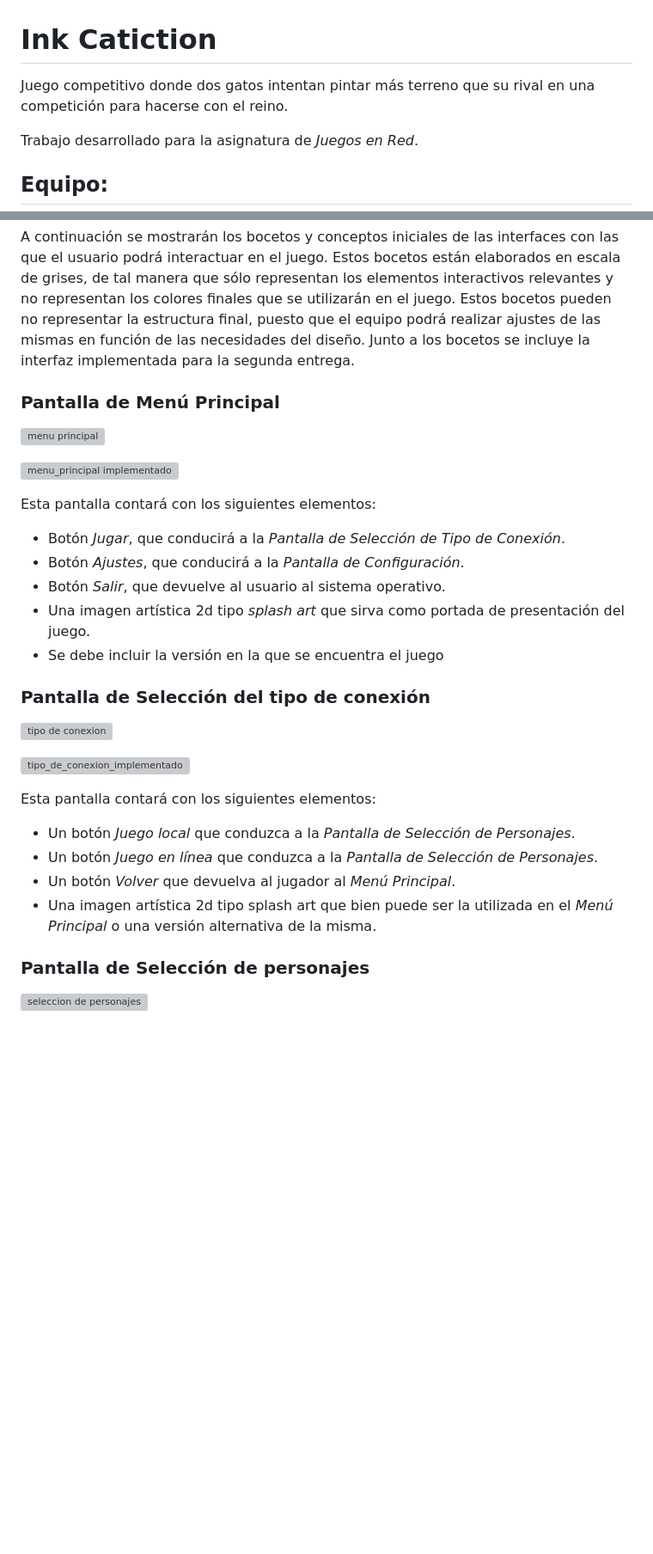
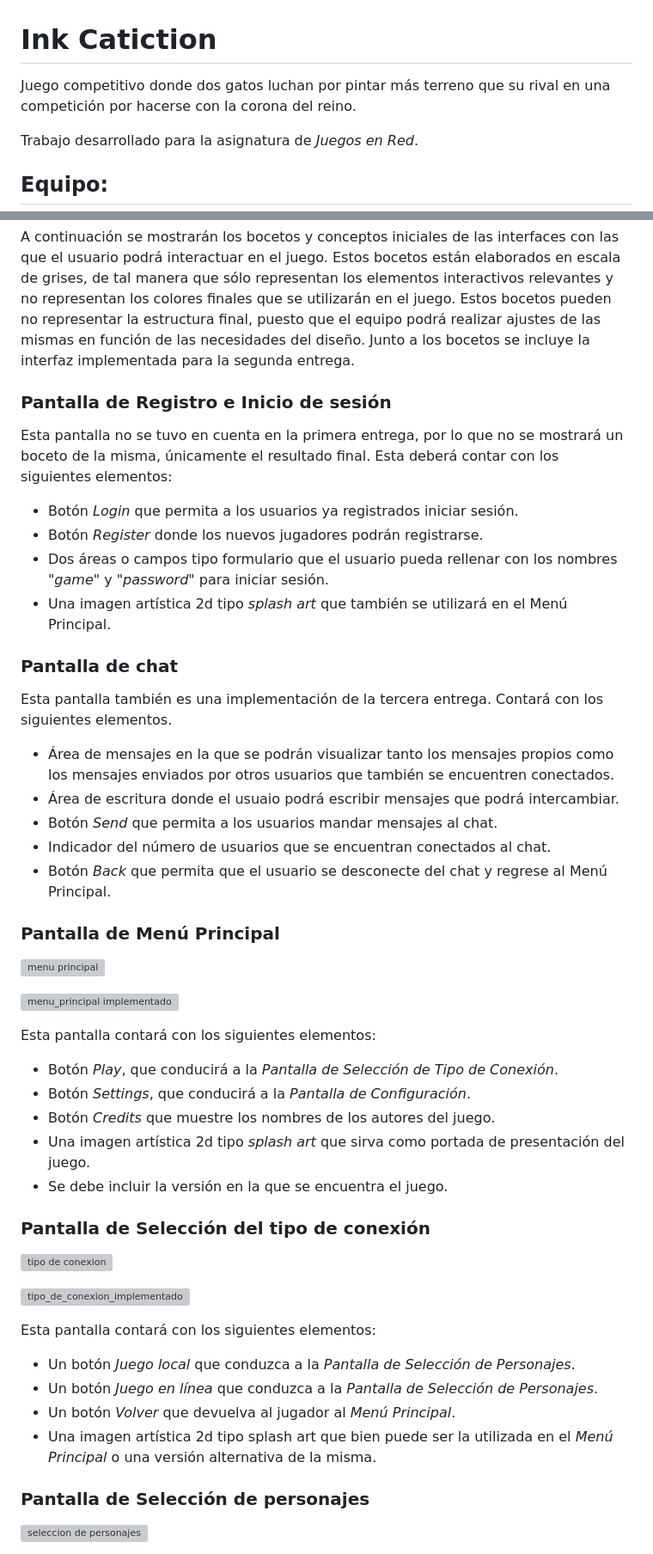
Before and after one commit to ThatBit345/Ink-Catiction, a Markdown page: README.md, 2 parts joined by grey strips. Shown: that part at 86% size. Rendered like a GitHub page; blank space fills up the shorter version; grey boxes are pictures that could not be loaded.

Commit message:
Corrección del apartado de sonido y nuevas pantallas

```diff
--- a/README.md
+++ b/README.md
@@ -1,5 +1,5 @@
 # Ink Catiction
-Juego competitivo donde dos gatos intentan pintar más terreno que su rival en una competición para hacerse con el reino.
+Juego competitivo donde dos gatos luchan por pintar más terreno que su rival en una competición por hacerse con la corona del reino.
 
 Trabajo desarrollado para la asignatura de _Juegos en Red_.
 ## Equipo:
@@ -146,6 +150,22 @@ El conjunto de interfaces que existirán en el videojuego se relacionarán entre
 ![diagrama flujo](https://github.com/user-attachments/assets/be39cc30-8a6a-4918-b18a-a2fa5949e273)
 
 A continuación se mostrarán los bocetos y conceptos iniciales de las interfaces con las que el usuario podrá interactuar en el juego. Estos bocetos están elaborados en escala de grises, de tal manera que sólo representan los elementos interactivos relevantes y no representan los colores finales que se utilizarán en el juego. Estos bocetos pueden no representar la estructura final, puesto que el equipo podrá realizar ajustes de las mismas en función de las necesidades del diseño. Junto a los bocetos se incluye la interfaz implementada para la segunda entrega.
+### Pantalla de Registro e Inicio de sesión
+
+Esta pantalla no se tuvo en cuenta en la primera entrega, por lo que no se mostrará un boceto de la misma, únicamente el resultado final. Esta deberá contar con los siguientes elementos:
+- Botón *Login* que permita a los usuarios ya registrados iniciar sesión.
+- Botón *Register* donde los nuevos jugadores podrán registrarse.
+- Dos áreas o campos tipo formulario que el usuario pueda rellenar con los nombres "*game*" y "*password*" para iniciar sesión.
+- Una imagen artística 2d tipo *splash art* que también se utilizará en el Menú Principal.
+
+### Pantalla de chat
+Esta pantalla también es una implementación de la tercera entrega. Contará con los siguientes elementos.
+- Área de mensajes en la que se podrán visualizar tanto los mensajes propios como los mensajes enviados por otros usuarios que también se encuentren conectados.
+- Área de escritura donde el usuaio podrá escribir mensajes que podrá intercambiar.
+- Botón *Send* que permita a los usuarios mandar mensajes al chat.
+- Indicador del número de usuarios que se encuentran conectados al chat.
+- Botón *Back* que permita que el usuario se desconecte del chat y regrese al Menú Principal.
+
 ### Pantalla de Menú Principal
 
 ![menu principal](https://github.com/user-attachments/assets/0fc19040-3e92-489f-bb2a-5b548fe5abca)
@@ -153,11 +173,12 @@ A continuación se mostrarán los bocetos y conceptos iniciales de las interface
 ![menu_principal implementado](https://github.com/user-attachments/assets/11569ea4-239c-40d2-a786-b6432f6976fc)
 
 Esta pantalla contará con los siguientes elementos:
-- Botón *Jugar*, que conducirá a la *Pantalla de Selección de Tipo de Conexión*.
-- Botón *Ajustes*, que conducirá a la *Pantalla de Configuración*.
-- Botón *Salir*, que devuelve al usuario al sistema operativo.
+- Botón *Play*, que conducirá a la *Pantalla de Selección de Tipo de Conexión*.
+- Botón *Settings*, que conducirá a la *Pantalla de Configuración*.
+- Botón *Credits* que muestre los nombres de los autores del juego.
 - Una imagen artística 2d tipo *splash art* que sirva como portada de presentación del juego.
-- Se debe incluir la versión en la que se encuentra el juego
+- Se debe incluir la versión en la que se encuentra el juego.
+
 ### Pantalla de Selección del tipo de conexión
 
 ![tipo de conexion](https://github.com/user-attachments/assets/40ab20a7-0538-41bd-959e-143e16847f92)
@@ -169,6 +190,7 @@ Esta pantalla contará con los siguientes elementos:
 - Un botón *Juego en línea* que conduzca a la *Pantalla de Selección de Personajes*.
 - Un botón *Volver* que devuelva al jugador al *Menú Principal*.
 - Una imagen artística 2d tipo splash art que bien puede ser la utilizada en el *Menú Principal* o una versión alternativa de la misma.
+
 ### Pantalla de Selección de personajes
 
 ![seleccion de personajes](https://github.com/user-attachments/assets/aa155bf4-cc37-46f3-bb70-dbbda7f8aa49)
```
Also changed, not shown: other parts of README.md (+20 -5 lines).
